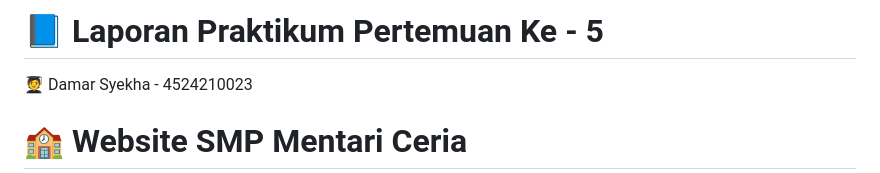
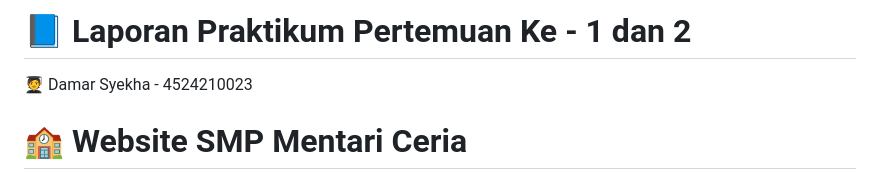
Before and after one commit to damar151/PRAK-PBW-A-DAMAR-SYEKHA-24-23, a Markdown page: biodata-kalkulator/README.md, the part around the change. GitHub-like rendering.

```diff
--- a/biodata-kalkulator/README.md
+++ b/biodata-kalkulator/README.md
@@ -1,4 +1,4 @@
-# 📘 Laporan Praktikum Pertemuan Ke - 5
+# 📘 Laporan Praktikum Pertemuan Ke - 1 dan 2
 
 🧑‍🎓 Damar Syekha - 4524210023
 
```
